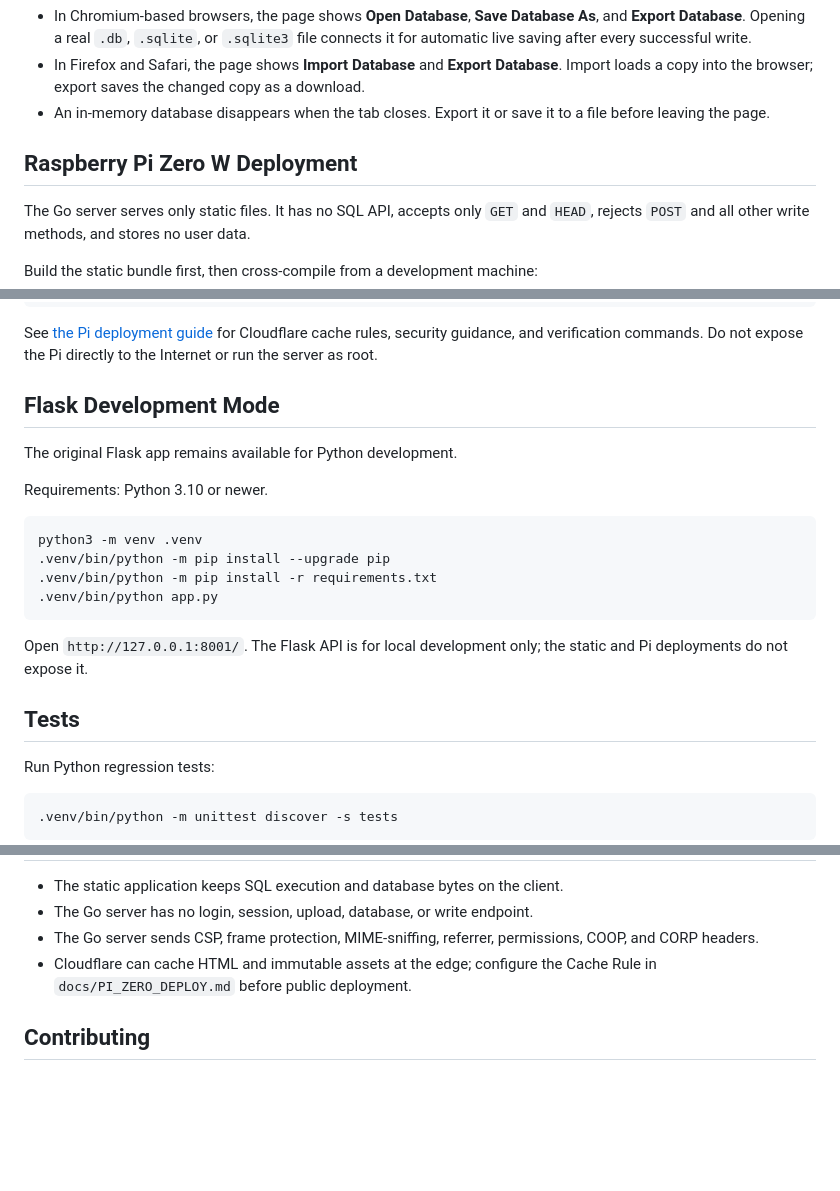
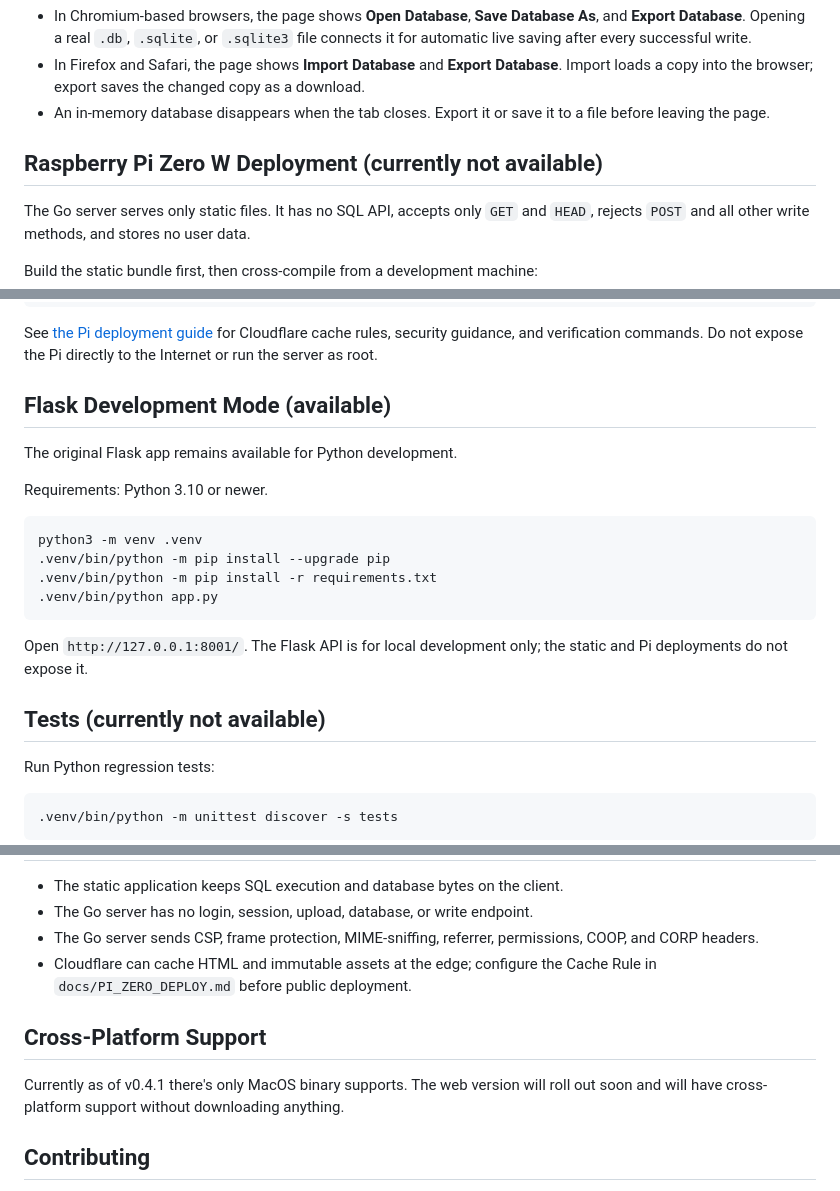
Before and after one commit to HanYC666/Cambridge-DBML, a Markdown page: README.md, 3 parts joined by grey strips. Rendered like a GitHub page; blank space fills up the shorter version.

```diff
--- a/README.md
+++ b/README.md
@@ -85,7 +85,7 @@ The static website does not send SQL or database contents to the server.
 - An in-memory database disappears when the tab closes. Export it or save it
   to a file before leaving the page.
 
-## Raspberry Pi Zero W Deployment
+## Raspberry Pi Zero W Deployment (currently not available)
 
 The Go server serves only static files. It has no SQL API, accepts only `GET`
 and `HEAD`, rejects `POST` and all other write methods, and stores no user data.
@@ -111,7 +111,7 @@ See [the Pi deployment guide](docs/PI_ZERO_DEPLOY.md) for Cloudflare cache
 rules, security guidance, and verification commands. Do not expose the Pi
 directly to the Internet or run the server as root.
 
-## Flask Development Mode
+## Flask Development Mode (available)
 
 The original Flask app remains available for Python development.
 
@@ -127,7 +127,7 @@ python3 -m venv .venv
 Open `http://127.0.0.1:8001/`. The Flask API is for local development only;
 the static and Pi deployments do not expose it.
 
-## Tests
+## Tests (currently not available)
 
 Run Python regression tests:
 
@@ -175,6 +175,10 @@ build/                                        Ignored local build artifacts
 - Cloudflare can cache HTML and immutable assets at the edge; configure the
   Cache Rule in `docs/PI_ZERO_DEPLOY.md` before public deployment.
 
+## Cross-Platform Support
+
+Currently as of v0.4.1 there's only MacOS binary supports. The web version will roll out soon and will have cross-platform support without downloading anything.
+
 ## Contributing
 
 You must give full credit to me (HanYC666) when modifying, contributing, or redistributing this software. If you have a good idea of a new feature and want me to add it into this project, open an Issue on GitHub.
```
